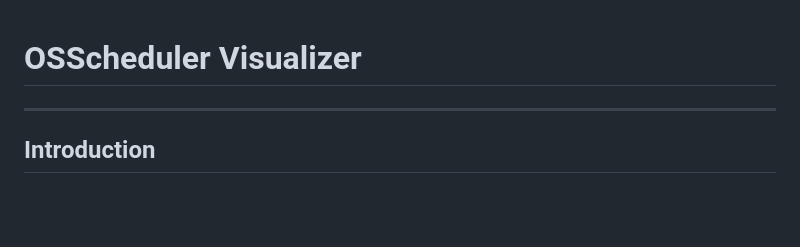
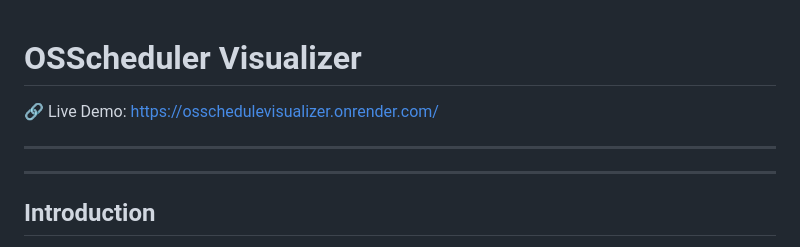
Before and after one commit to harshavardhanBOMMALATA/OSScheduler, a Markdown page: README.md, the part around the change. Drawn GitHub-style; blank space fills up the shorter version.

Commit message:
Adding Demo Link

```diff
--- a/README.md
+++ b/README.md
@@ -1,4 +1,8 @@
 # OSScheduler Visualizer
+
+🔗 Live Demo: https://osschedulevisualizer.onrender.com/
+
+---
 
 ---
 
```
